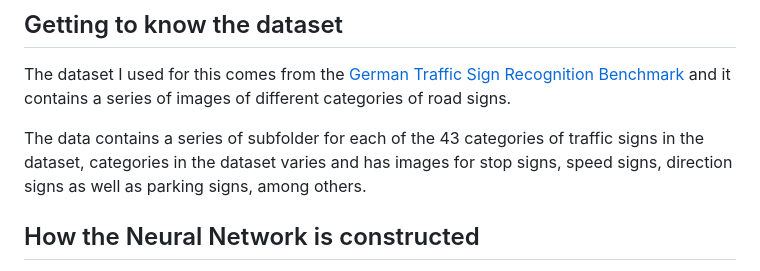
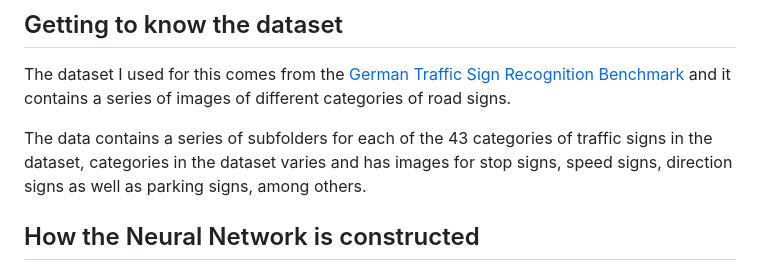
Before and after one commit to antonio-jf/portfolio, a Markdown page: CNN.TrafficSignDetection/README.md, the part around the change. Drawn GitHub-style.

```diff
--- a/CNN.TrafficSignDetection/README.md
+++ b/CNN.TrafficSignDetection/README.md
@@ -6,7 +6,7 @@ The main goal of this project was to create a Convolutional Neural Network that
 ## Getting to know the dataset
 The dataset I used for this comes from the [German Traffic Sign Recognition Benchmark](https://benchmark.ini.rub.de/?section=gtsrb&subsection=news) and it contains a series of images of different categories of road signs.
 
-The data contains a series of subfolder for each of the 43 categories of traffic signs in the dataset, categories in the dataset varies and has images for stop signs, speed signs, direction signs as well as parking signs, among others.
+The data contains a series of subfolders for each of the 43 categories of traffic signs in the dataset, categories in the dataset varies and has images for stop signs, speed signs, direction signs as well as parking signs, among others.
 
 ## How the Neural Network is constructed
 For this project `scikit-learn`, `tensorflow`, `opencv-python` were needed in order to build the architecture, as well as to process the data before feeding the actual neural network.
```
